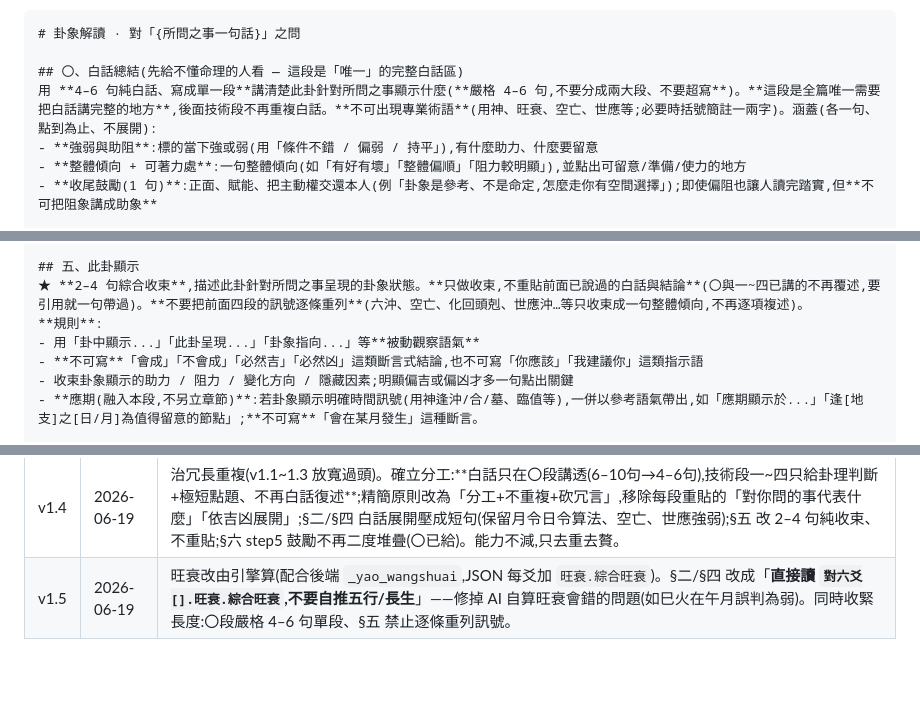
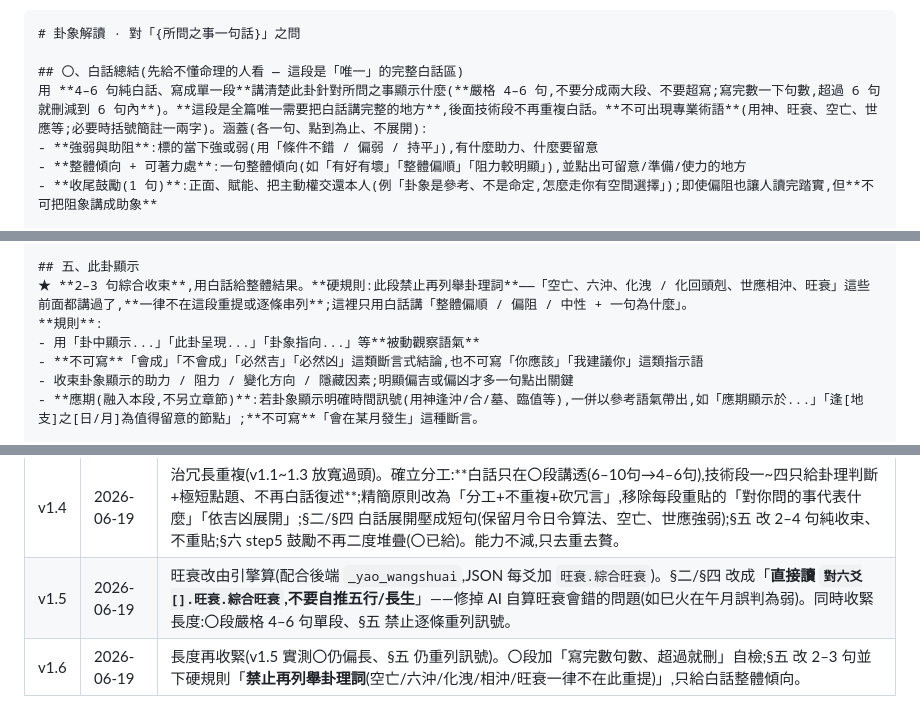
Before and after one commit to way503678/hexagram, a Markdown page: docs/AI_INTERPRETER_MANUAL_PROMPT_v1.md, 3 parts joined by grey strips. Rendered like a GitHub page; blank space fills up the shorter version.

Commit message:
prompt v1.6:§五 禁止重列卦理詞、〇 加句數自檢
延續 v1.5 收長度。§五 改 2–3 句並硬規定「禁止再列舉空亡/六沖/化洩/
相沖/旺衰等卦理詞」,只給白話整體傾向;〇 加「寫完數句數、超過就刪」。
註:實測〇段長度靠 prompt 仍壓不太住、逐次飄,若要硬壓需改固定條列模板。

Co-Authored-By: Claude Opus 4.8 (1M context) <noreply@anthropic.com>

```diff
--- a/docs/AI_INTERPRETER_MANUAL_PROMPT_v1.md
+++ b/docs/AI_INTERPRETER_MANUAL_PROMPT_v1.md
@@ -59,7 +59,7 @@
 # 卦象解讀 · 對「{所問之事一句話}」之問
 
 ## 〇、白話總結(先給不懂命理的人看 — 這段是「唯一」的完整白話區)
-用 **4–6 句純白話、寫成單一段**講清楚此卦針對所問之事顯示什麼(**嚴格 4–6 句,不要分成兩大段、不要超寫**)。**這段是全篇唯一需要把白話講完整的地方**,後面技術段不再重複白話。**不可出現專業術語**(用神、旺衰、空亡、世應等;必要時括號簡註一兩字)。涵蓋(各一句、點到為止、不展開):
+用 **4–6 句純白話、寫成單一段**講清楚此卦針對所問之事顯示什麼(**嚴格 4–6 句,不要分成兩大段、不要超寫;寫完數一下句數,超過 6 句就刪減到 6 句內**)。**這段是全篇唯一需要把白話講完整的地方**,後面技術段不再重複白話。**不可出現專業術語**(用神、旺衰、空亡、世應等;必要時括號簡註一兩字)。涵蓋(各一句、點到為止、不展開):
 - **強弱與助阻**:標的當下強或弱(用「條件不錯 / 偏弱 / 持平」),有什麼助力、什麼要留意
 - **整體傾向 + 可著力處**:一句整體傾向(如「有好有壞」「整體偏順」「阻力較明顯」),並點出可留意/準備/使力的地方
 - **收尾鼓勵(1 句)**:正面、賦能、把主動權交還本人(例「卦象是參考、不是命定,怎麼走你有空間選擇」);即使偏阻也讓人讀完踏實,但**不可把阻象講成助象**
@@ -96,7 +96,7 @@
 - **關鍵組合**才接一句問題意義(如問競爭、世弱應旺);其餘不展開
 
 ## 五、此卦顯示
-★ **2–4 句綜合收束**,描述此卦針對所問之事呈現的卦象狀態。**只做收束,不重貼前面已說過的白話與結論**(〇與一~四已講的不再覆述,要引用就一句帶過)。**不要把前面四段的訊號逐條重列**(六沖、空亡、化回頭剋、世應沖…等只收束成一句整體傾向,不再逐項複述)。
+★ **2–3 句綜合收束**,用白話給整體結果。**硬規則:此段禁止再列舉卦理詞**——「空亡、六沖、化洩 / 化回頭剋、世應相沖、旺衰」這些前面都講過了,**一律不在這段重提或逐條串列**;這裡只用白話講「整體偏順 / 偏阻 / 中性 + 一句為什麼」。
 **規則**:
 - 用「卦中顯示...」「此卦呈現...」「卦象指向...」等**被動觀察語氣**
 - **不可寫**「會成」「不會成」「必然吉」「必然凶」這類斷言式結論,也不可寫「你應該」「我建議你」這類指示語
@@ -412,3 +412,4 @@ AI 可自行判斷哪些屬於「六爻學常識」範圍。沒有固定清單,
 | v1.3 | 2026-06-18 | 世應依月令/日令判強弱。§二 明訂月令=`四柱.月`地支、日令=`四柱.日`地支,月令為主日令次之的旺衰算法;§四 由「世應與用神關係」升級為「世應強弱與關係」——先各判世爻(=自己底氣)、應爻(=對方氣勢)的旺衰,再講關係,並白話接回所問之事。流年不動(它是翻譯引擎斷語,無世應旺衰計算)。 |
 | v1.4 | 2026-06-19 | 治冗長重複(v1.1~1.3 放寬過頭)。確立分工:**白話只在〇段講透(6–10句→4–6句),技術段一~四只給卦理判斷+極短點題、不再白話復述**;精簡原則改為「分工+不重複+砍冗言」,移除每段重貼的「對你問的事代表什麼」「依吉凶展開」;§二/§四 白話展開壓成短句(保留月令日令算法、空亡、世應強弱);§五 改 2–4 句純收束、不重貼;§六 step5 鼓勵不再二度堆疊(〇已給)。能力不減,只去重去贅。 |
 | v1.5 | 2026-06-19 | 旺衰改由引擎算(配合後端 `_yao_wangshuai`,JSON 每爻加 `旺衰.綜合旺衰`)。§二/§四 改成「**直接讀 `對六爻[].旺衰.綜合旺衰`,不要自推五行/長生**」——修掉 AI 自算旺衰會錯的問題(如巳火在午月誤判為弱)。同時收緊長度:〇段嚴格 4–6 句單段、§五 禁止逐條重列訊號。 |
+| v1.6 | 2026-06-19 | 長度再收緊(v1.5 實測〇仍偏長、§五 仍重列訊號)。〇段加「寫完數句數、超過就刪」自檢;§五 改 2–3 句並下硬規則「**禁止再列舉卦理詞**(空亡/六沖/化洩/相沖/旺衰一律不在此重提)」,只給白話整體傾向。 |
```
